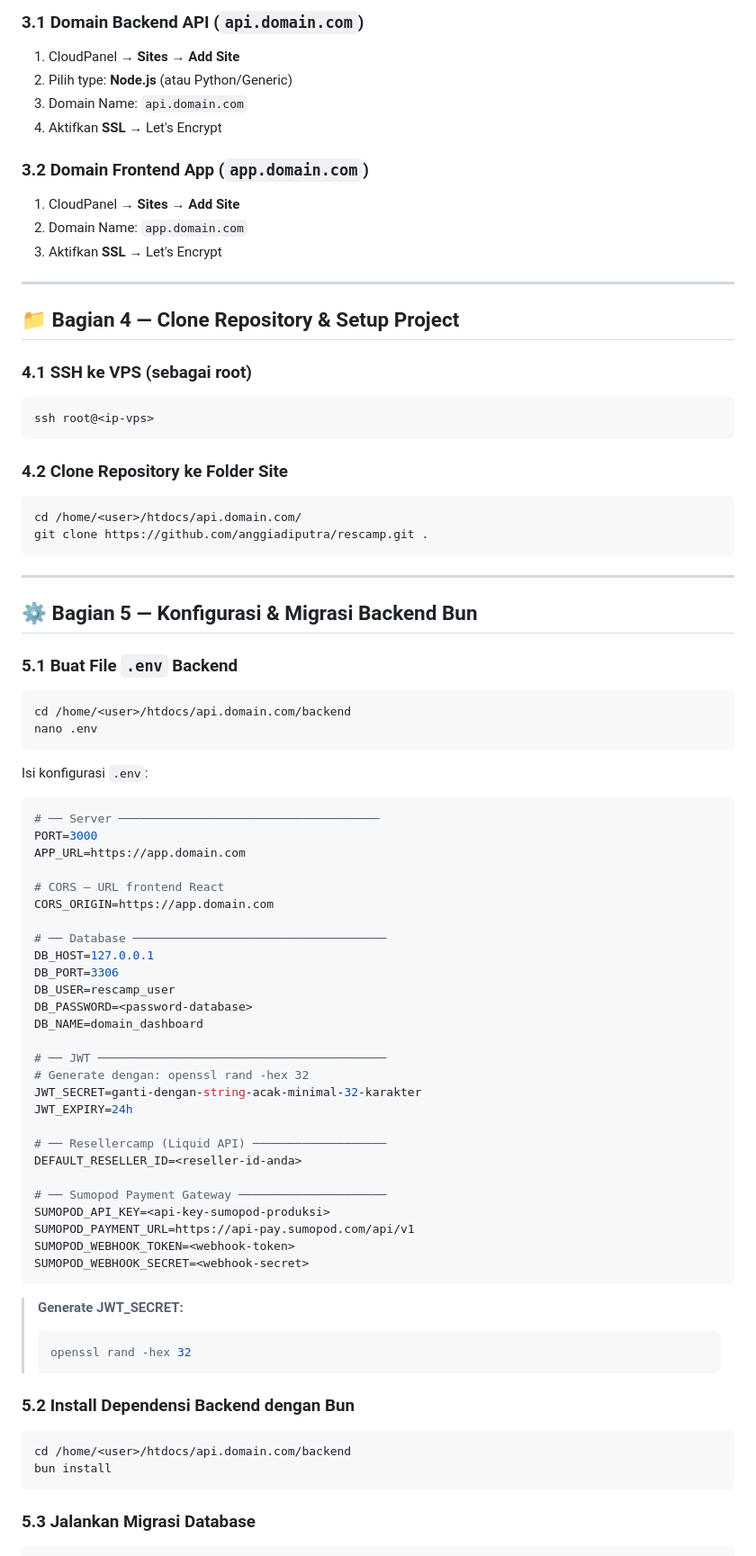
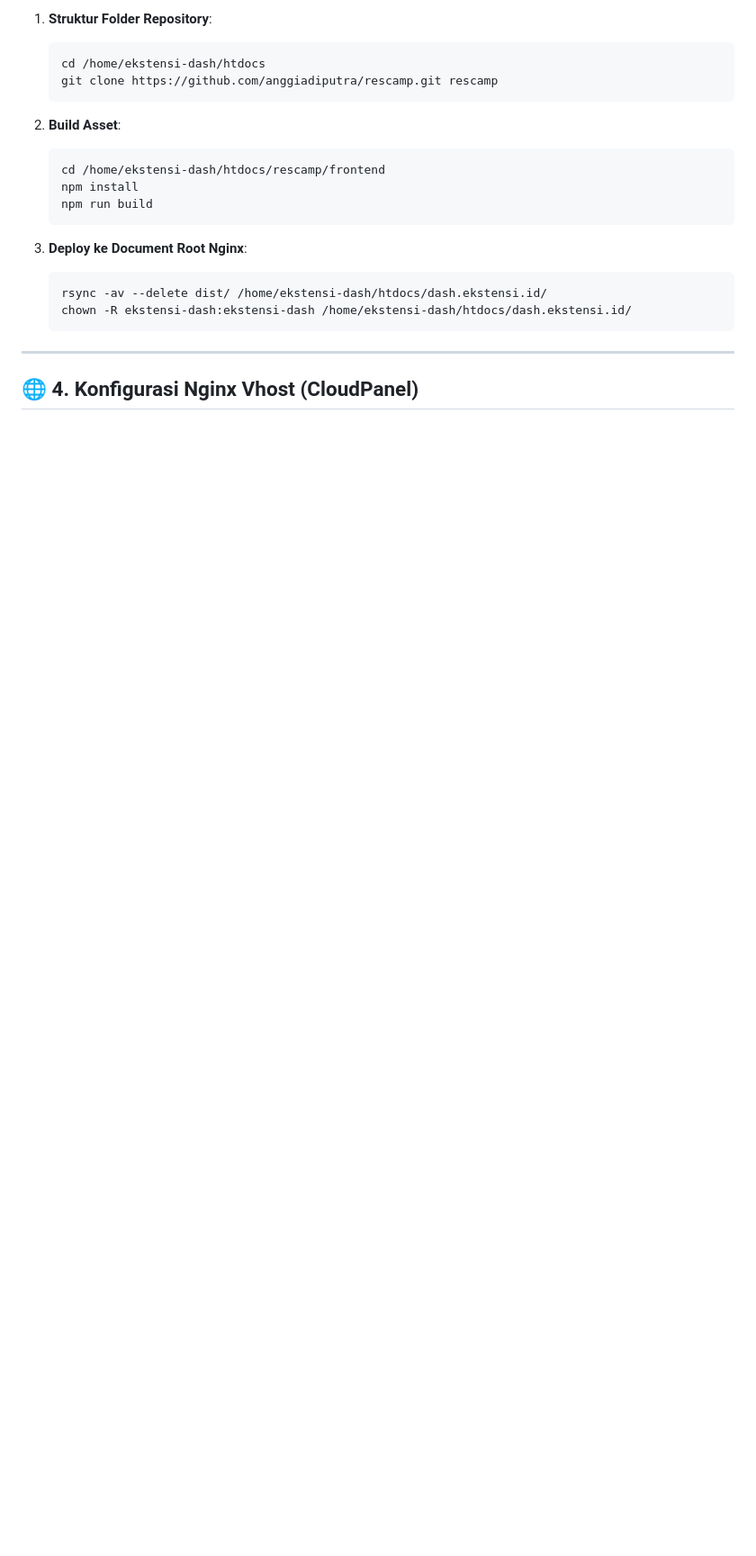
Before and after one commit to anggiadiputra/rescamp, a Markdown page: DEPLOY.md, the part around one of its changes. Shown at 90% size. Rendered like a GitHub page; blank space fills up the shorter version.

````diff
--- a/DEPLOY.md
+++ b/DEPLOY.md
@@ -76,88 +85,24 @@ DB_PASSWORD=<password-database>
 
-### 3.1 Domain Backend API (`api.domain.com`)
+1. **Struktur Folder Repository**:
+   ```bash
+   cd /home/ekstensi-dash/htdocs
+   git clone https://github.com/anggiadiputra/rescamp.git rescamp
+   ```
 
-1. CloudPanel → **Sites** → **Add Site**
-2. Pilih type: **Node.js** (atau Python/Generic)
-3. Domain Name: `api.domain.com`
-4. Aktifkan **SSL** → Let's Encrypt
+2. **Build Asset**:
+   ```bash
+   cd /home/ekstensi-dash/htdocs/rescamp/frontend
+   npm install
+   npm run build
+   ```
 
-### 3.2 Domain Frontend App (`app.domain.com`)
-
-1. CloudPanel → **Sites** → **Add Site**
-2. Domain Name: `app.domain.com`
-3. Aktifkan **SSL** → Let's Encrypt
+3. **Deploy ke Document Root Nginx**:
+   ```bash
+   rsync -av --delete dist/ /home/ekstensi-dash/htdocs/dash.ekstensi.id/
+   chown -R ekstensi-dash:ekstensi-dash /home/ekstensi-dash/htdocs/dash.ekstensi.id/
+   ```
 
 ---
 
-## 📁 Bagian 4 — Clone Repository & Setup Project
+## 🌐 4. Konfigurasi Nginx Vhost (CloudPanel)
 
-### 4.1 SSH ke VPS (sebagai root)
-
-```bash
-ssh root@<ip-vps>
-```
-
-### 4.2 Clone Repository ke Folder Site
-
-```bash
-cd /home/<user>/htdocs/api.domain.com/
-git clone https://github.com/anggiadiputra/rescamp.git .
-```
-
----
-
-## ⚙️ Bagian 5 — Konfigurasi & Migrasi Backend Bun
-
-### 5.1 Buat File `.env` Backend
-
-```bash
-cd /home/<user>/htdocs/api.domain.com/backend
-nano .env
-```
-
-Isi konfigurasi `.env`:
-
-```env
-# ── Server ─────────────────────────────────────
-PORT=3000
-APP_URL=https://app.domain.com
-
-# CORS — URL frontend React
-CORS_ORIGIN=https://app.domain.com
-
-# ── Database ────────────────────────────────────
-DB_HOST=127.0.0.1
-DB_PORT=3306
-DB_USER=rescamp_user
-DB_PASSWORD=<password-database>
-DB_NAME=domain_dashboard
-
-# ── JWT ─────────────────────────────────────────
-# Generate dengan: openssl rand -hex 32
-JWT_SECRET=ganti-dengan-string-acak-minimal-32-karakter
-JWT_EXPIRY=24h
-
-# ── Resellercamp (Liquid API) ───────────────────
-DEFAULT_RESELLER_ID=<reseller-id-anda>
-
-# ── Sumopod Payment Gateway ─────────────────────
-SUMOPOD_API_KEY=<api-key-sumopod-produksi>
-SUMOPOD_PAYMENT_URL=https://api-pay.sumopod.com/api/v1
-SUMOPOD_WEBHOOK_TOKEN=<webhook-token>
-SUMOPOD_WEBHOOK_SECRET=<webhook-secret>
-```
-
-> **Generate JWT_SECRET:**
-> ```bash
-> openssl rand -hex 32
-> ```
-
-### 5.2 Install Dependensi Backend dengan Bun
-
-```bash
-cd /home/<user>/htdocs/api.domain.com/backend
-bun install
-```
-
-### 5.3 Jalankan Migrasi Database
-
````
Also changed, not shown: other parts of DEPLOY.md (+104 -281 lines).
